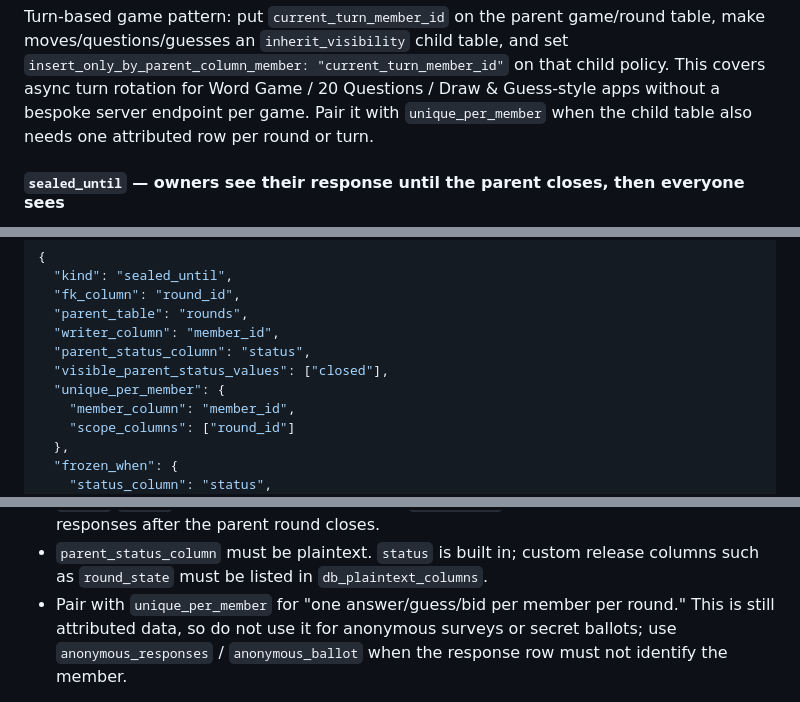
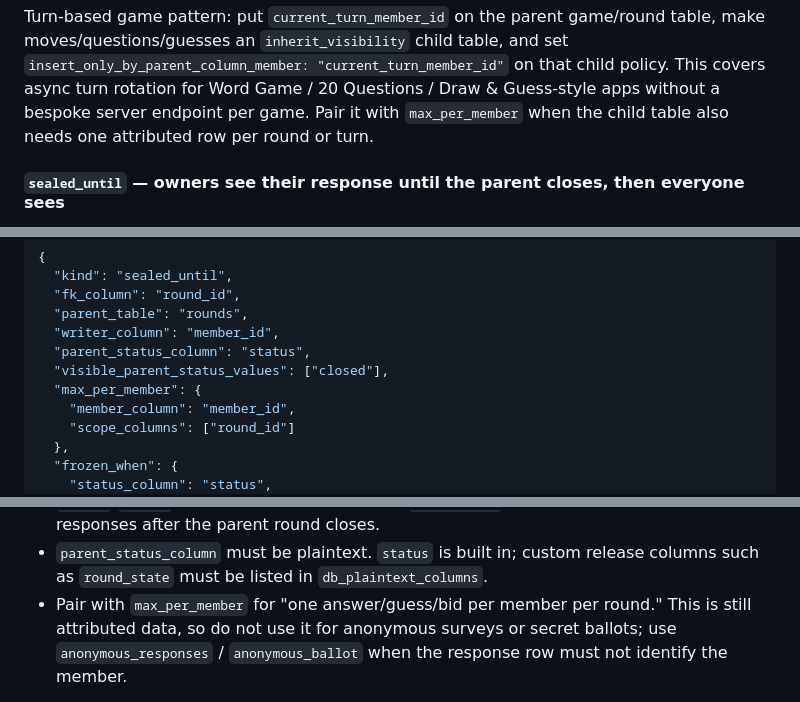
Before and after one commit to firebirdsystems/chickadeebandit-babysitting-coop, a Markdown page: CLAUDE.md, 3 parts joined by grey strips. Drawn GitHub-style.

```diff
--- a/CLAUDE.md
+++ b/CLAUDE.md
@@ -1204,7 +1204,7 @@ table, make moves/questions/guesses an `inherit_visibility` child table, and set
 `insert_only_by_parent_column_member: "current_turn_member_id"` on that child
 policy. This covers async turn rotation for Word Game / 20 Questions / Draw &
 Guess-style apps without a bespoke server endpoint per game. Pair it with
-`unique_per_member` when the child table also needs one attributed row per round
+`max_per_member` when the child table also needs one attributed row per round
 or turn.
 
 #### `sealed_until` — owners see their response until the parent closes, then everyone sees
@@ -1223,7 +1223,7 @@ can read all responses.
   "writer_column": "member_id",
   "parent_status_column": "status",
   "visible_parent_status_values": ["closed"],
-  "unique_per_member": {
+  "max_per_member": {
     "member_column": "member_id",
     "scope_columns": ["round_id"]
   },
@@ -1242,7 +1242,7 @@ can read all responses.
   or delete responses after the parent round closes.
 - `parent_status_column` must be plaintext. `status` is built in; custom release
   columns such as `round_state` must be listed in `db_plaintext_columns`.
-- Pair with `unique_per_member` for "one answer/guess/bid per member per round."
+- Pair with `max_per_member` for "one answer/guess/bid per member per round."
   This is still attributed data, so do not use it for anonymous surveys or secret
   ballots; use `anonymous_responses` / `anonymous_ballot` when the response row
   must not identify the member.
```
Also changed, not shown: other parts of CLAUDE.md (+9 -9 lines).
